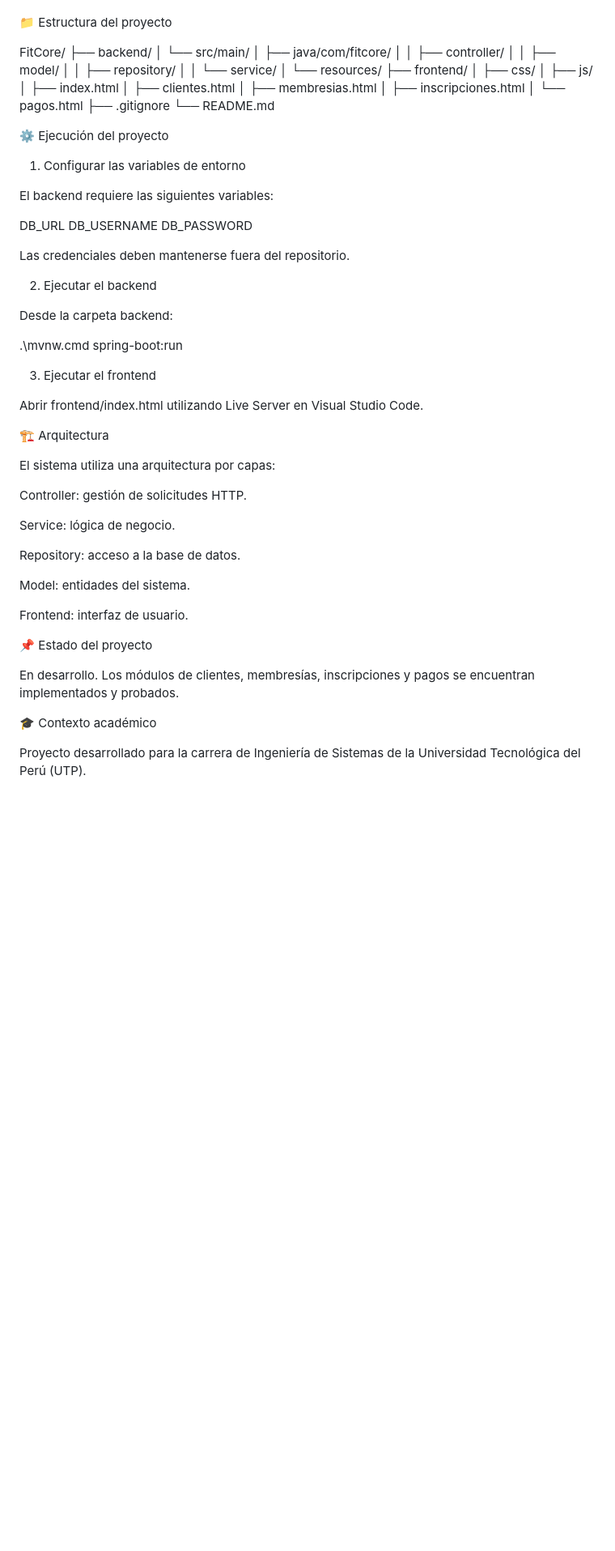
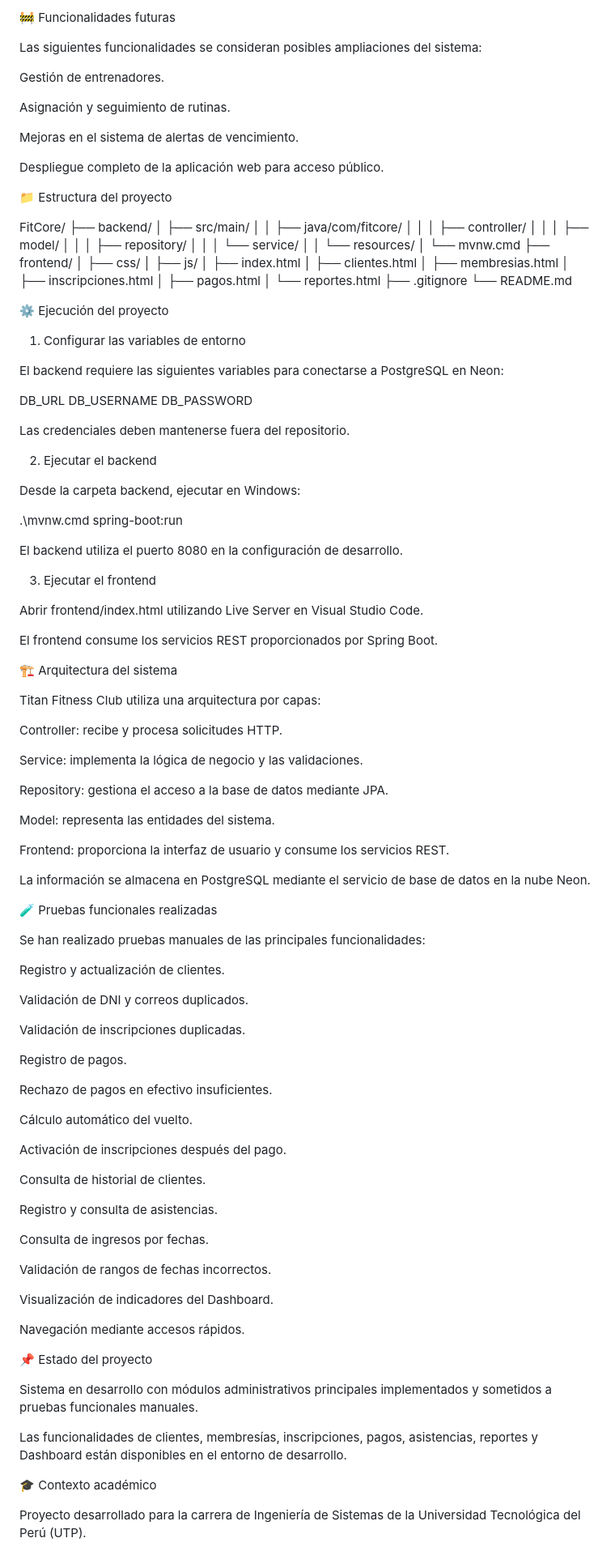
Before and after one commit to Fabian123xd/TitanFitness, a Markdown page: README.md, the part around one of its changes. Shown at 81% size. GitHub-like rendering; blank space fills up the shorter version.

Commit message:
README actualizado

```diff
--- a/README.md
+++ b/README.md
@@ -102,15 +133,27 @@ Despliegue del sistema.
+🚧 Funcionalidades futuras
+
+Las siguientes funcionalidades se consideran posibles ampliaciones del sistema:
+
+Gestión de entrenadores.
+
+Asignación y seguimiento de rutinas.
+
+Mejoras en el sistema de alertas de vencimiento.
+
+Despliegue completo de la aplicación web para acceso público.
 
 📁 Estructura del proyecto
 
 FitCore/
 ├── backend/
-│   └── src/main/
-│       ├── java/com/fitcore/
-│       │   ├── controller/
-│       │   ├── model/
-│       │   ├── repository/
-│       │   └── service/
-│       └── resources/
+│   ├── src/main/
+│   │   ├── java/com/fitcore/
+│   │   │   ├── controller/
+│   │   │   ├── model/
+│   │   │   ├── repository/
+│   │   │   └── service/
+│   │   └── resources/
+│   └── mvnw.cmd
 ├── frontend/
 │   ├── css/
 │   ├── js/
@@ -118,7 +161,8 @@ FitCore/
 │   ├── clientes.html
 │   ├── membresias.html
 │   ├── inscripciones.html
-│   └── pagos.html
+│   ├── pagos.html
+│   └── reportes.html
 ├── .gitignore
 └── README.md
 
@@ -126,7 +170,7 @@ FitCore/
 
 1. Configurar las variables de entorno
 
-El backend requiere las siguientes variables:
+El backend requiere las siguientes variables para conectarse a PostgreSQL en Neon:
 
 DB_URL
 DB_USERNAME
@@ -136,31 +180,69 @@ Las credenciales deben mantenerse fuera del repositorio.
 
 2. Ejecutar el backend
 
-Desde la carpeta backend:
+Desde la carpeta backend, ejecutar en Windows:
 
 .\mvnw.cmd spring-boot:run
+
+El backend utiliza el puerto 8080 en la configuración de desarrollo.
 
 3. Ejecutar el frontend
 
 Abrir frontend/index.html utilizando Live Server en Visual Studio Code.
 
-🏗️ Arquitectura
+El frontend consume los servicios REST proporcionados por Spring Boot.
 
-El sistema utiliza una arquitectura por capas:
+🏗️ Arquitectura del sistema
 
-Controller: gestión de solicitudes HTTP.
+Titan Fitness Club utiliza una arquitectura por capas:
 
-Service: lógica de negocio.
+Controller: recibe y procesa solicitudes HTTP.
 
-Repository: acceso a la base de datos.
+Service: implementa la lógica de negocio y las validaciones.
 
-Model: entidades del sistema.
+Repository: gestiona el acceso a la base de datos mediante JPA.
 
-Frontend: interfaz de usuario.
+Model: representa las entidades del sistema.
+
+Frontend: proporciona la interfaz de usuario y consume los servicios REST.
+
+La información se almacena en PostgreSQL mediante el servicio de base de datos en la nube Neon.
+
+🧪 Pruebas funcionales realizadas
+
+Se han realizado pruebas manuales de las principales funcionalidades:
+
+Registro y actualización de clientes.
+
+Validación de DNI y correos duplicados.
+
+Validación de inscripciones duplicadas.
+
+Registro de pagos.
+
+Rechazo de pagos en efectivo insuficientes.
+
+Cálculo automático del vuelto.
+
+Activación de inscripciones después del pago.
+
+Consulta de historial de clientes.
+
+Registro y consulta de asistencias.
+
+Consulta de ingresos por fechas.
+
+Validación de rangos de fechas incorrectos.
+
+Visualización de indicadores del Dashboard.
+
+Navegación mediante accesos rápidos.
 
 📌 Estado del proyecto
 
-En desarrollo. Los módulos de clientes, membresías, inscripciones y pagos se encuentran implementados y probados.
+Sistema en desarrollo con módulos administrativos principales implementados y sometidos a pruebas funcionales manuales.
+
+Las funcionalidades de clientes, membresías, inscripciones, pagos, asistencias, reportes y Dashboard están disponibles en el entorno de desarrollo.
 
 🎓 Contexto académico
 
```
Also changed, not shown: other parts of README.md (+59 -26 lines).
